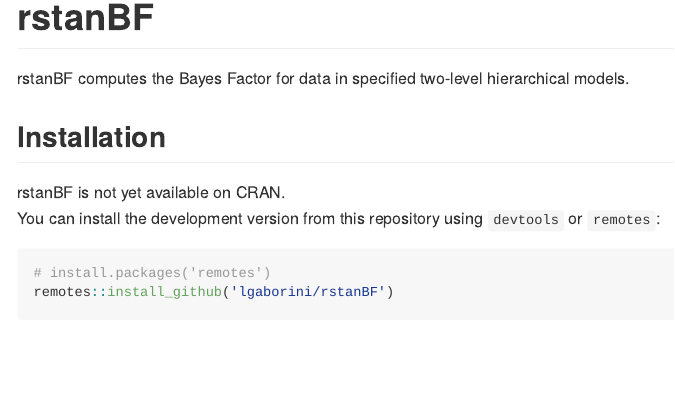
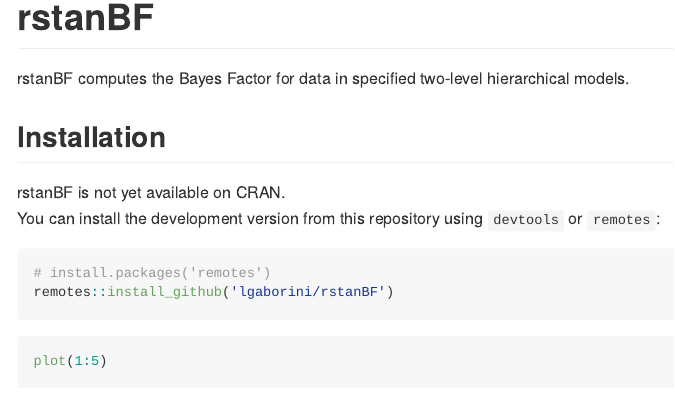
Before and after one commit to lgaborini/rstanBF, an R Markdown document (README.Rmd): the page in a window 1100 px wide, from its top. Rendered offline with R 4.5, knitr and Pandoc, with nearby package versions.

Commit message:
README.md

````diff
--- a/README.Rmd
+++ b/README.Rmd
@@ -25,3 +25,7 @@ You can install the development version from this repository using `devtools` or
 # install.packages('remotes')
 remotes::install_github('lgaborini/rstanBF')
 ```
+
+```{r}
+plot(1:5)
+```
````
Also changed, not shown: README.html (added), README.md, 1 other file.
